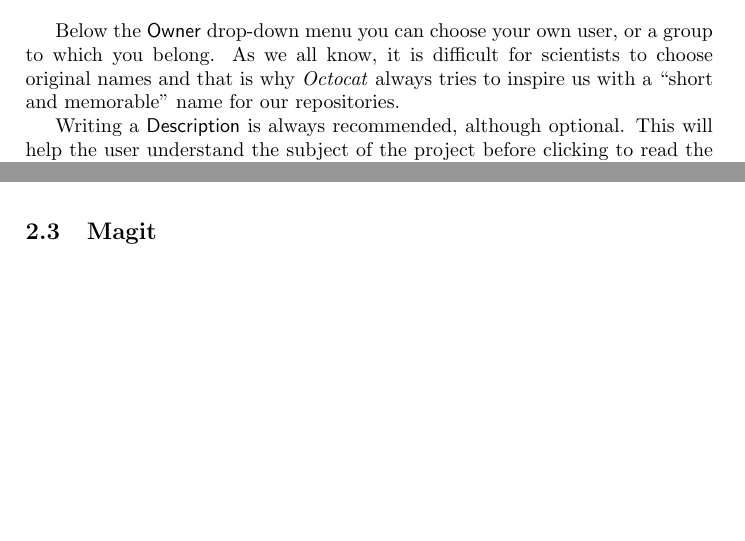
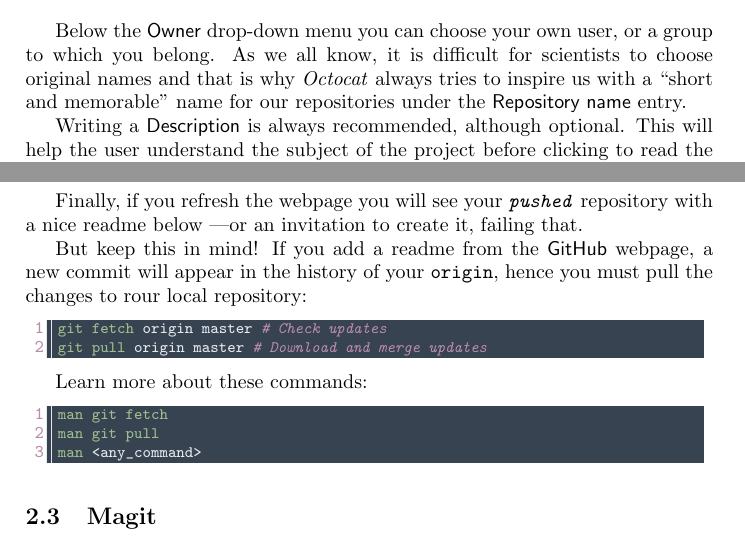
Before and after one commit to MCruces-fz/IGFAE-opensource, a LaTeX document (users_guide.tex, which reads how_to_publish.tex): two parts of pages 2 and 3 of 3 before the commit and two parts of pages 2 and 3 of 4 after it, joined at a grey line, cut so that both start at the same text, the shorter picture padded with empty space. Compiled offline with pdfLaTeX.

Commit message:
Finished How to Publish section

```diff
--- a/how_to_publish.tex
+++ b/how_to_publish.tex
@@ -19,7 +19,7 @@ In the upper-right corner of any page, click on the plus $+$ sign to display the
     \label{fig:Repo}
 \end{figure}
 
-Below the \textsf{Owner} drop-down menu you can choose your own user, or a group to which you belong. As we all know, it is difficult for scientists to choose original names and that is why \textit{Octocat} always tries to inspire us with a ``short and memorable'' name for our repositories.
+Below the \textsf{Owner} drop-down menu you can choose your own user, or a group to which you belong. As we all know, it is difficult for scientists to choose original names and that is why \textit{Octocat} always tries to inspire us with a ``short and memorable'' name for our repositories under the \textsf{Repository name} entry.
 
 Writing a \textsf{Description} is always recommended, although optional. This will help the user understand the subject of the project before clicking to read the code.
 
@@ -44,14 +44,28 @@ Open your favorite terminal emulator and \texttt{cd} into the root directory of
 
 \begin{lstlisting}[style=shell]
 cd /path/to/root/dir/
-git init  # Initialize git repo (a directory .git/ appears)
+git init                                                            # Initialize git repo (a directory .git/ appears)
 git remote add origin https://github.com/<username>/<reponame>.git  # Add remote
-vim .gitignore  # Edit a .gitignore if you want
-git add --all  # Track all files except .gitignored
-git commit -m "Mi first commit"  # Write a commit message
-git push -u origin master  # Push your new branch to GitHub
+vim .gitignore                                                      # Edit a .gitignore if you want
+git add --all                                                       # Track all files except .gitignored
+git commit -m "Mi first commit"                                     # Write a commit message
+git push -u origin master                                           # Push your new branch to GitHub
 \end{lstlisting}
 
+Finally, if you refresh the webpage you will see your \textit{\texttt{pushed}} repository with a nice readme below ---or an invitation to create it, failing that.
+
+But keep this in mind! If you add a readme from the \textsf{GitHub} webpage, a new commit will appear in the history of your \texttt{origin}, hence you must pull the changes to rour local repository:
+\begin{lstlisting}[style=shell]
+git fetch origin master  # Check updates
+git pull origin master   # Download and merge updates
+\end{lstlisting}
+
+Learn more about these commands:
+\begin{lstlisting}[style=shell]
+man git fetch
+man git pull
+man <any_command>
+\end{lstlisting}
 
 \subsection{Magit}
 
```
Also changed, not shown: how_to_publish.tex (15 more changed lines).
